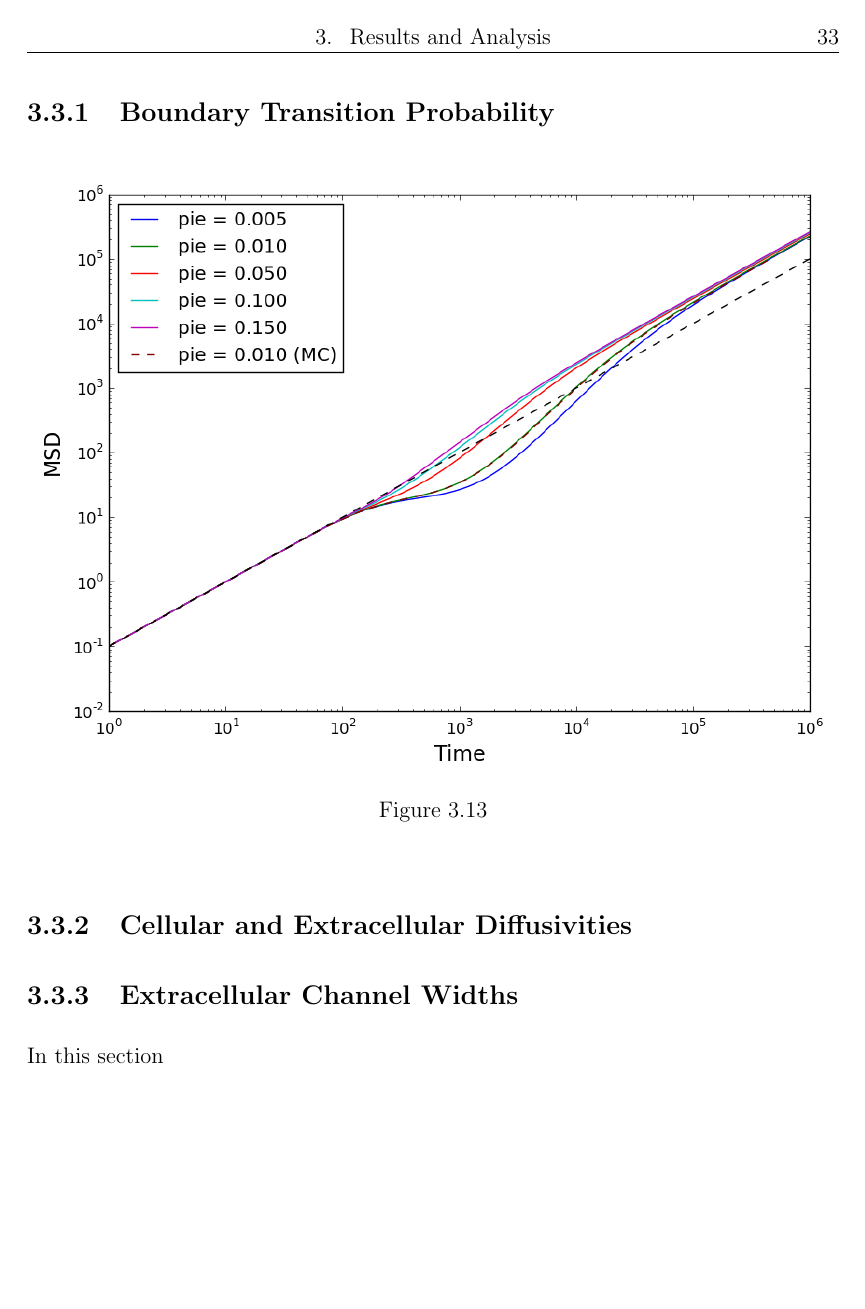
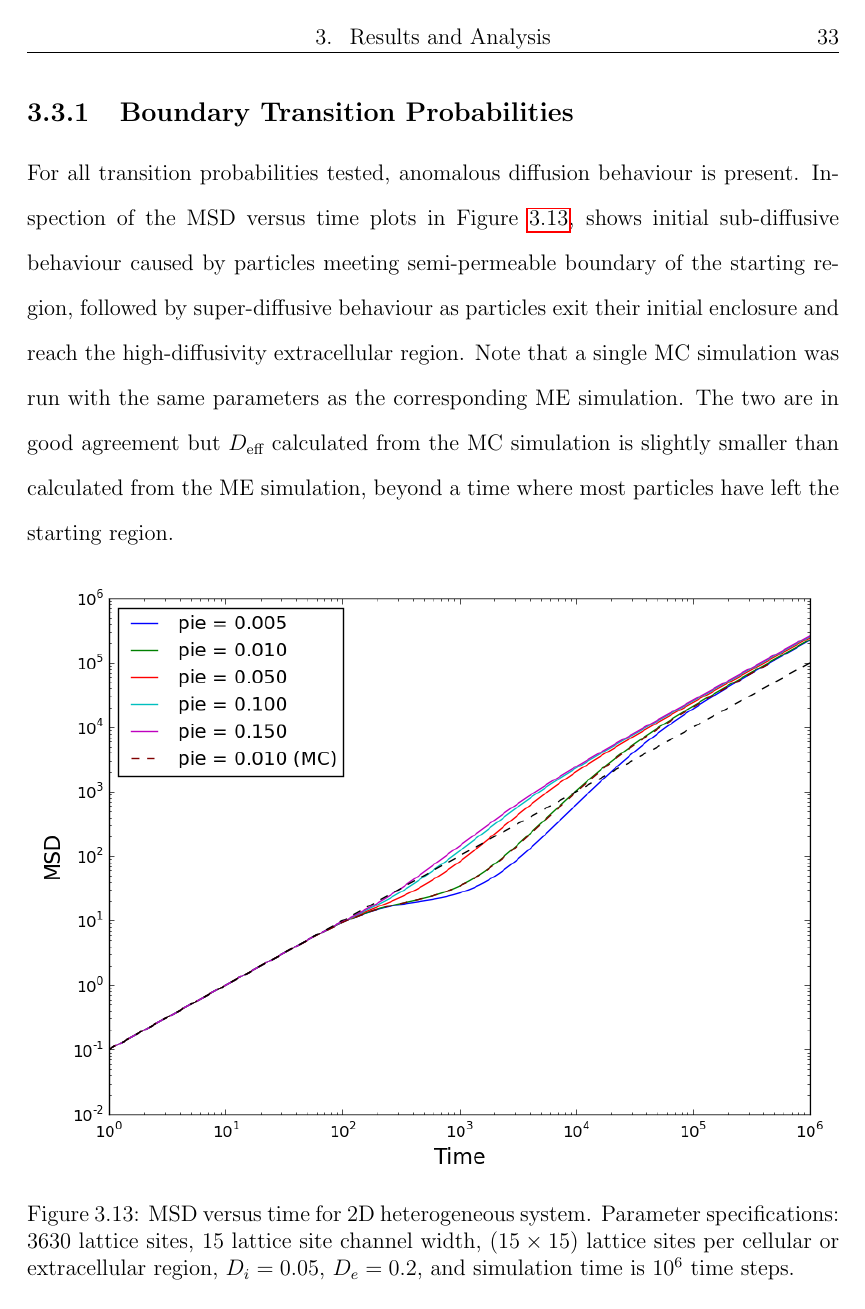
Before and after one commit to paulionele/thesis-writing, a LaTeX thesis (LatexClass/main.tex, which reads chapters/discussion.tex): page 38 of 46 before the commit and page 38 of 47 after it. Compiled offline with pdfLaTeX.

Commit message:
Writing updates.

```diff
--- a/chapters/discussion.tex
+++ b/chapters/discussion.tex
@@ -95,10 +95,10 @@
 	Figure \ref{fig:11U_heterogeneous_plots_1D_nonphysical} shows the necessity of having coupled transition probabilities for the semi-permeable boundaries. The distribution in the long-time limit does not approach a uniform distribution, as would be expected for any system with passive semi-permeable boundaries and reflecting absolute boundaries. In the long-time, the density grows in certain cells and shrinks in others, similar to what might be expected if the semi-permeable boundaries behaved in an active-selective manner.
 
 	\newpage
-	Section \ref{sec:1D-boundary-transition-probability} explores the effects of changing the semi-permeable boundary transition probability while maintaining region diffusivities constant. The second and last section \ref{sec:1D-cellular-extracellular-diffusivities} explores the effects of changing the ratio of the cellular and extracellular (C/EC) diffusivities while maintaining the semi-permeable boundary transition probability constant. In both sections and for all simulations, the size of the unit cell was constant, and C/EC regions were of the same dimensions.
+	Section \ref{sec:1D-boundary-transition-probabilities} explores the effects of changing the semi-permeable boundary transition probability while maintaining region diffusivities constant. The second and last section \ref{sec:1D-cellular-extracellular-diffusivities} explores the effects of changing the ratio of the cellular and extracellular (C/EC) diffusivities while maintaining the semi-permeable boundary transition probability constant. In both sections and for all simulations, the size of the unit cell was constant, and C/EC regions were of the same dimensions.
 
-\subsection{Boundary Transition Probability}
-\label{sec:1D-boundary-transition-probability}
+\subsection{Boundary Transition Probabilities}
+\label{sec:1D-boundary-transition-probabilities}
 	The total transition probability is the product of two probabilities; the probability that a particle steps towards a boundary and the transition probability. The transition probability $ P_{i \rightarrow e} $ (``pie" in figure) is specified but the corresponding probability  $ P_{e \rightarrow i} $ can be easily calculated since the probabilities are coupled. For each plot, a different transition probability tested while all other parameters were held constant.
 
 	\begin{figure}[h!]
@@ -182,13 +182,15 @@
 	\end{figure}
 
 \clearpage
-\subsection{Boundary Transition Probability}
-\label{sec:2D-boundary-transition-probability}
+\subsection{Boundary Transition Probabilities}
+\label{sec:2D-boundary-transition-probabilities}
 
-	\begin{figure}[h]
+	For all transition probabilities tested, anomalous diffusion behaviour is present. Inspection of the MSD versus time plots in Figure \ref{fig:pie_msd_2D}, shows initial sub-diffusive behaviour caused by particles meeting semi-permeable boundary of the starting region, followed by super-diffusive behaviour as particles exit their initial enclosure and reach the high-diffusivity extracellular region.  Note that a single MC simulation was run with the same parameters as the corresponding ME simulation. The two are in good agreement but $ D_\textrm{eff} $ calculated from the MC simulation is slightly smaller than calculated from the ME simulation, beyond a time where most particles have left the starting region.
+
+	\begin{figure}[h!]
 		\centering
 		\includegraphics[width=1.0\linewidth]{../images/2D/pie_msd_2D}
-		\caption{}
+		\caption{MSD versus time for 2D heterogeneous system. Parameter specifications: 3630 lattice sites, 15 lattice site channel width, ($ 15 \times 15 $) lattice sites per cellular or extracellular region, $ D_i = 0.05 $, $ D_e = 0.2 $, and simulation time is $ 10^6 $ time steps.}
 		\label{fig:pie_msd_2D}
 	\end{figure}
 
@@ -218,6 +227,6 @@
 \subsection{Extracellular Channel Widths}
 \label{sec:2D-channel-width}
-	In this section
+	TBD.
 	\begin{figure}[h]
 		\centering
 		\includegraphics[width=1.0\linewidth]{../images/2D/ye_msd_2D}
```
Also changed, not shown: LatexClass/main.pdf, chapters/discussion.tex (15 more changed lines), 5 other files.
